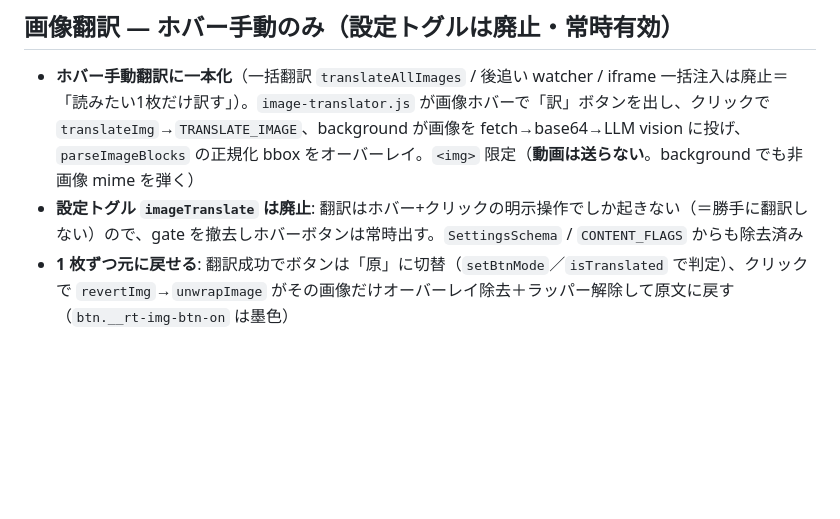
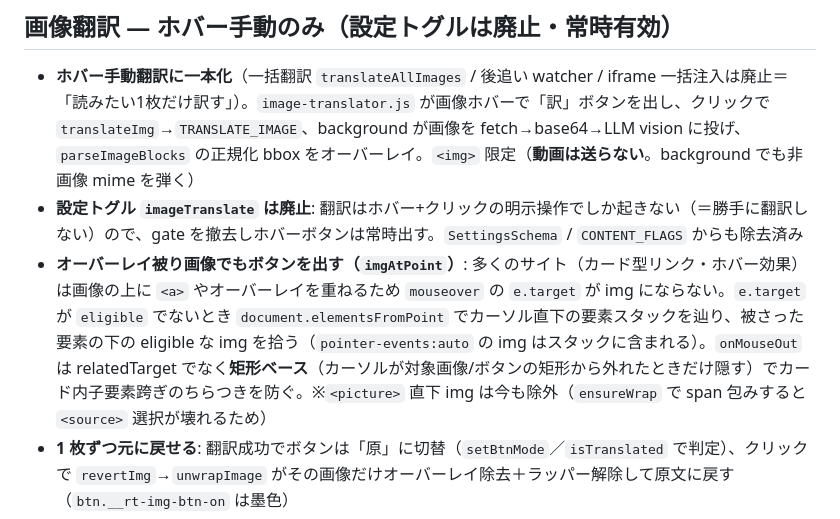
Before and after one commit to 1llum1n4t1s/ReplaceTranslator, a Markdown page: CLAUDE.md, the part around the change. Drawn GitHub-style; blank space fills up the shorter version.

Commit message:
docs: 画像ホバーのオーバーレイ被り検出パターンを CLAUDE.md に追記
Co-Authored-By: Claude Opus 4.8 (1M context) <noreply@anthropic.com>

```diff
--- a/CLAUDE.md
+++ b/CLAUDE.md
@@ -67,6 +67,7 @@ popup(翻訳 / API設定) / FAB / 右クリック ──APPLY_SETTINGS / TRANSLA
 ## 画像翻訳 — ホバー手動のみ（設定トグルは廃止・常時有効）
 - **ホバー手動翻訳に一本化**（一括翻訳 `translateAllImages` / 後追い watcher / iframe 一括注入は廃止＝「読みたい1枚だけ訳す」）。`image-translator.js` が画像ホバーで「訳」ボタンを出し、クリックで `translateImg`→`TRANSLATE_IMAGE`、background が画像を fetch→base64→LLM vision に投げ、`parseImageBlocks` の正規化 bbox をオーバーレイ。`<img>` 限定（**動画は送らない**。background でも非画像 mime を弾く）
 - **設定トグル `imageTranslate` は廃止**: 翻訳はホバー+クリックの明示操作でしか起きない（＝勝手に翻訳しない）ので、gate を撤去しホバーボタンは常時出す。`SettingsSchema` / `CONTENT_FLAGS` からも除去済み
+- **オーバーレイ被り画像でもボタンを出す（`imgAtPoint`）**: 多くのサイト（カード型リンク・ホバー効果）は画像の上に `<a>` やオーバーレイを重ねるため `mouseover` の `e.target` が img にならない。`e.target` が `eligible` でないとき `document.elementsFromPoint` でカーソル直下の要素スタックを辿り、被さった要素の下の eligible な img を拾う（`pointer-events:auto` の img はスタックに含まれる）。`onMouseOut` は relatedTarget でなく**矩形ベース**（カーソルが対象画像/ボタンの矩形から外れたときだけ隠す）でカード内子要素跨ぎのちらつきを防ぐ。※`<picture>` 直下 img は今も除外（`ensureWrap` で span 包みすると `<source>` 選択が壊れるため）
 - **1 枚ずつ元に戻せる**: 翻訳成功でボタンは「原」に切替（`setBtnMode`／`isTranslated` で判定）、クリックで `revertImg`→`unwrapImage` がその画像だけオーバーレイ除去＋ラッパー解除して原文に戻す（`btn.__rt-img-btn-on` は墨色）
 - ページ翻訳とは**非連動**。`APPLY_TRANSLATE_CS` では何もせず、`APPLY_RESTORE_CS`（原文復元）でだけ `clearAllImages`（=全 wrap を `unwrapImage`）がオーバーレイを消す
 - **垂直位置は `cy`（テキストの縦中央/midline）に帯の中心を合わせる**: VLM は枠上端 `box.y` より縦中央を桁違いに安定して当てるため、`buildImagePrompt` は `cy` を**最重要フィールド**として要求し、`parseImageBlocks` が取り込む（欠落時は `box.y+box.h/2`）。`renderBlocks` は `top = cy*imgH − boxHpx/2`（`align-items:center` で訳文中央=cy）で配置し、`box.y` の系統的な上ズレに依存しない（**訳文が原文より上にずれる問題の対策**）。水平は `box.x/box.w` のまま
```
